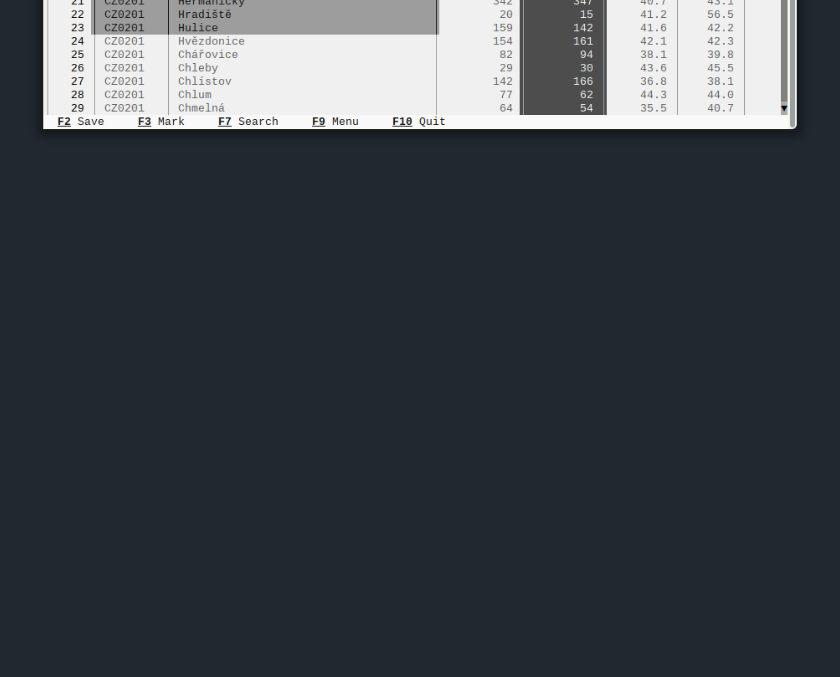
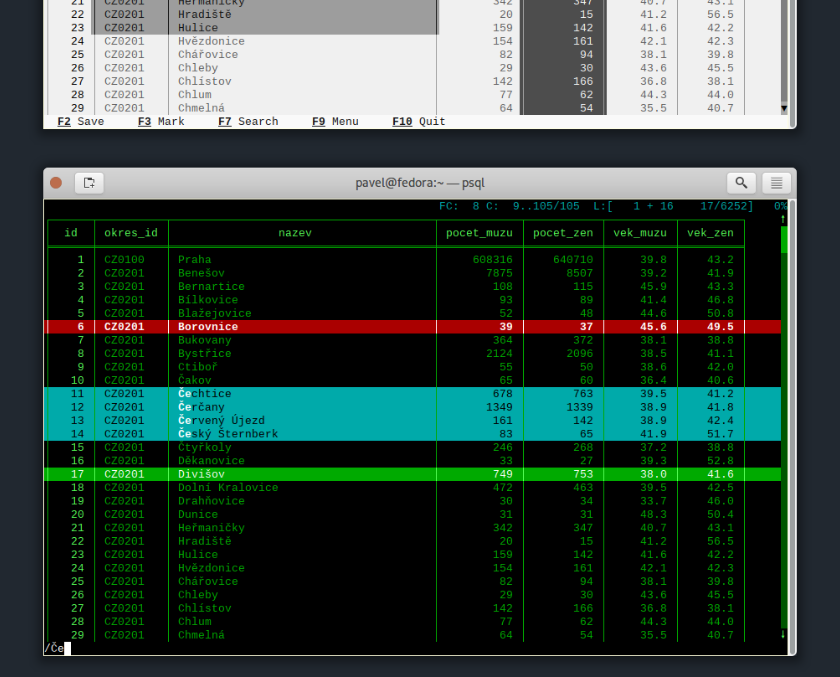
Before and after one commit to okbob/pspg, a Markdown page: README.md, the part around the change. Drawn GitHub-style; pictures changed too: screenshots/pspg-4.3.0-green-search-111x34.png (added); blank space fills up the shorter version.

Commit message:
new screenshot

```diff
--- a/README.md
+++ b/README.md
@@ -27,7 +27,7 @@ This pager can be used from the following clients command line clients too:
 ![Screenshot](screenshots/pspg-4.3.0-mc-111x34.png)
 ![Screenshot](screenshots/pspg-4.3.0-foxpro-111x34.png)
 ![Screenshot](screenshots/pspg-4.3.0-tao-111x34.png)
-
+![Screenshot](screenshots/pspg-4.3.0-green-search-111x34.png)
 ![Screenshot](screenshots/theme1.gif)
 ![Screenshot](screenshots/theme3.gif)
 
```
